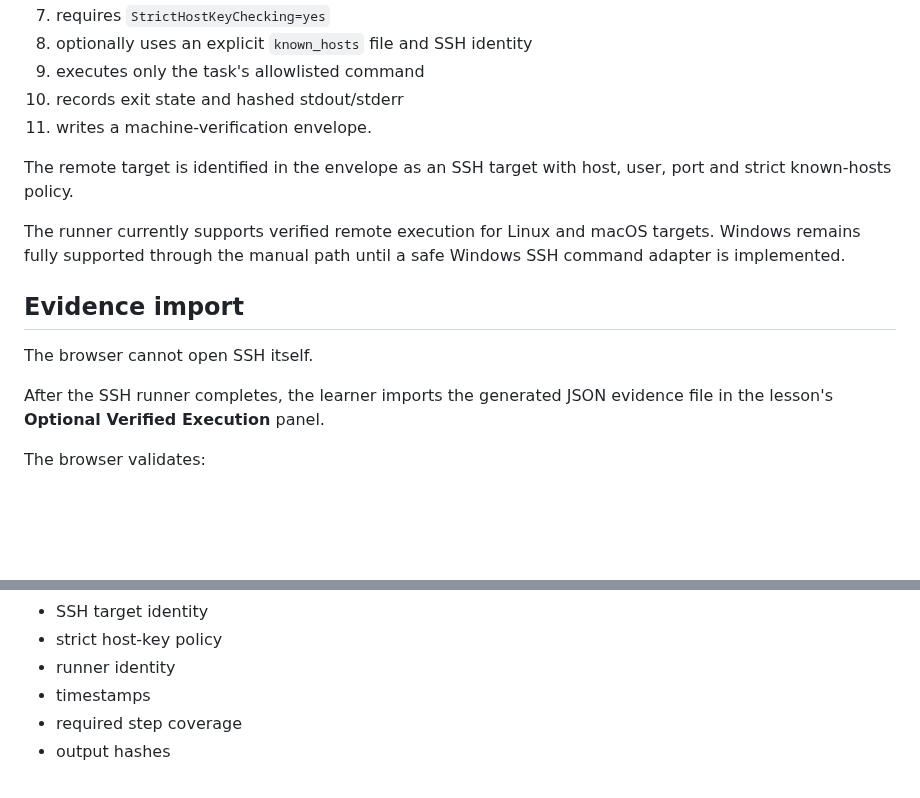
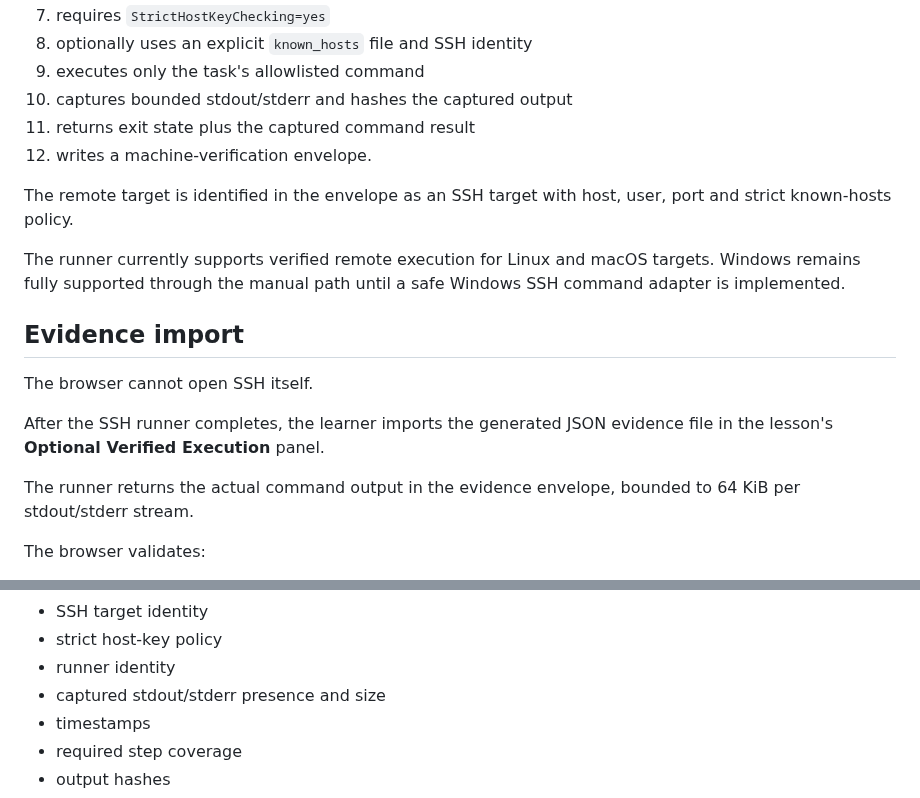
Before and after one commit to shennagyp-netizen/devops_programme, a Markdown page: docs/curriculum/HANDS_ON_RUNTIME_VERIFICATION.md, 2 parts joined by grey strips. GitHub-like rendering; blank space fills up the shorter version.

Commit message:
Document returned remote command output

```diff
--- a/docs/curriculum/HANDS_ON_RUNTIME_VERIFICATION.md
+++ b/docs/curriculum/HANDS_ON_RUNTIME_VERIFICATION.md
@@ -58,8 +58,9 @@ The runner:
 7. requires `StrictHostKeyChecking=yes`
 8. optionally uses an explicit `known_hosts` file and SSH identity
 9. executes only the task's allowlisted command
-10. records exit state and hashed stdout/stderr
-11. writes a machine-verification envelope.
+10. captures bounded stdout/stderr and hashes the captured output
+11. returns exit state plus the captured command result
+12. writes a machine-verification envelope.
 
 The remote target is identified in the envelope as an SSH target with host, user, port and strict known-hosts policy.
 
@@ -70,6 +71,8 @@ The runner currently supports verified remote execution for Linux and macOS targ
 The browser cannot open SSH itself.
 
 After the SSH runner completes, the learner imports the generated JSON evidence file in the lesson's **Optional Verified Execution** panel.
+
+The runner returns the actual command output in the evidence envelope, bounded to 64 KiB per stdout/stderr stream.
 
 The browser validates:
 
@@ -83,6 +86,7 @@ The browser validates:
 - SSH target identity
 - strict host-key policy
 - runner identity
+- captured stdout/stderr presence and size
 - timestamps
 - required step coverage
 - output hashes
```
